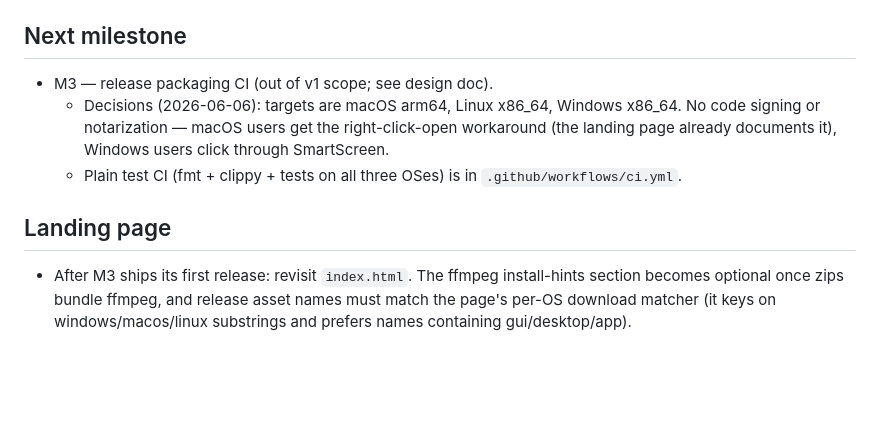
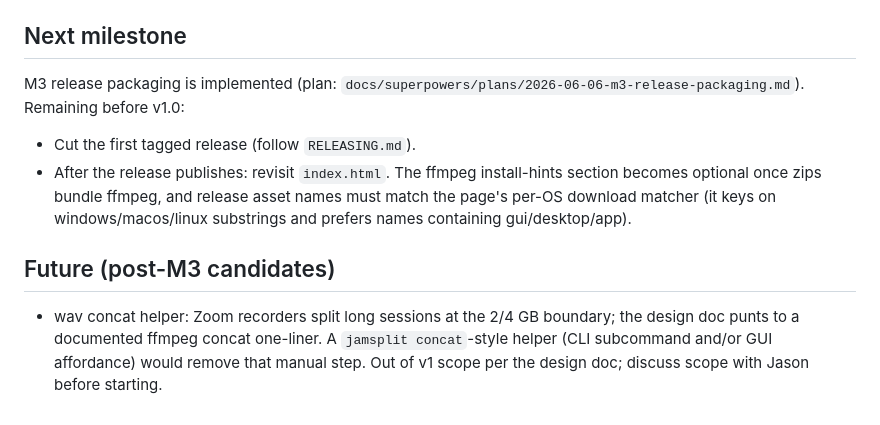
Before and after one commit to laydros/jamsplit, a Markdown page: TODO.md, the part around the change. Rendered like a GitHub page; blank space fills up the shorter version.

```diff
--- a/TODO.md
+++ b/TODO.md
@@ -32,17 +32,19 @@ None block shipping. The manual checklist run happened 2026-06-06: everything pa
 
 ## Next milestone
 
-- M3 — release packaging CI (out of v1 scope; see design doc).
-  - Decisions (2026-06-06): targets are macOS arm64, Linux x86_64, Windows
-    x86_64. No code signing or notarization — macOS users get the
-    right-click-open workaround (the landing page already documents it),
-    Windows users click through SmartScreen.
-  - Plain test CI (fmt + clippy + tests on all three OSes) is in
-    `.github/workflows/ci.yml`.
+M3 release packaging is implemented (plan: `docs/superpowers/plans/2026-06-06-m3-release-packaging.md`).
+Remaining before v1.0:
 
-## Landing page
+- Cut the first tagged release (follow `RELEASING.md`).
+- After the release publishes: revisit `index.html`. The ffmpeg install-hints
+  section becomes optional once zips bundle ffmpeg, and release asset names
+  must match the page's per-OS download matcher (it keys on
+  windows/macos/linux substrings and prefers names containing gui/desktop/app).
 
-- After M3 ships its first release: revisit `index.html`. The ffmpeg
-  install-hints section becomes optional once zips bundle ffmpeg, and release
-  asset names must match the page's per-OS download matcher (it keys on
-  windows/macos/linux substrings and prefers names containing gui/desktop/app).
+## Future (post-M3 candidates)
+
+- wav concat helper: Zoom recorders split long sessions at the 2/4 GB
+  boundary; the design doc punts to a documented ffmpeg concat one-liner.
+  A `jamsplit concat`-style helper (CLI subcommand and/or GUI affordance)
+  would remove that manual step. Out of v1 scope per the design doc;
+  discuss scope with Jason before starting.
```
Also changed, not shown: README.md (+7 -0 lines), RELEASING.md (added, +59 -0 lines).
